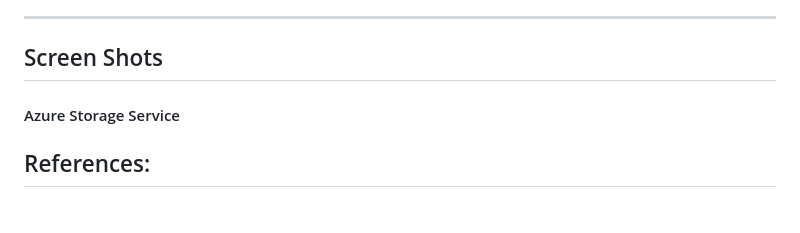
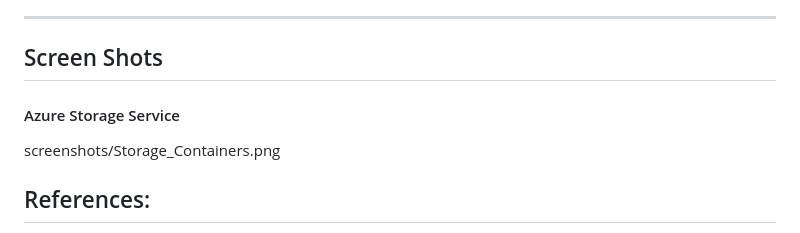
Before and after one commit to Sirpy-Palaniswamy/frt-project, a Markdown page: README.md, the part around the change. Drawn GitHub-style.

```diff
--- a/README.md
+++ b/README.md
@@ -51,6 +51,7 @@ This web application is designed to simplify the process of identifying ingredie
 <hr>
 <h2>Screen Shots</h2>
 <h4>Azure Storage Service</h4>
+screenshots/Storage_Containers.png
 <h2>References:</h2>
 <ul>
   <li>https://spoonacular.com/food-api/docs#Search-Recipes-by-Ingredients</li>
```
